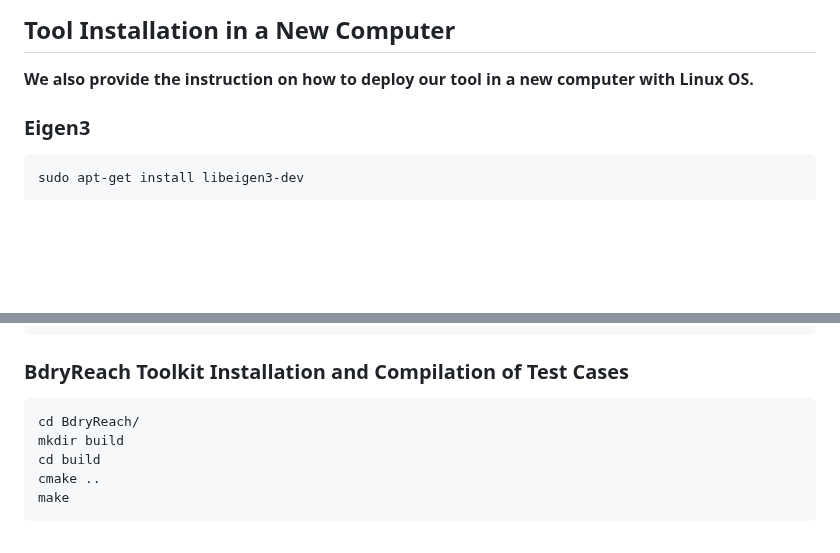
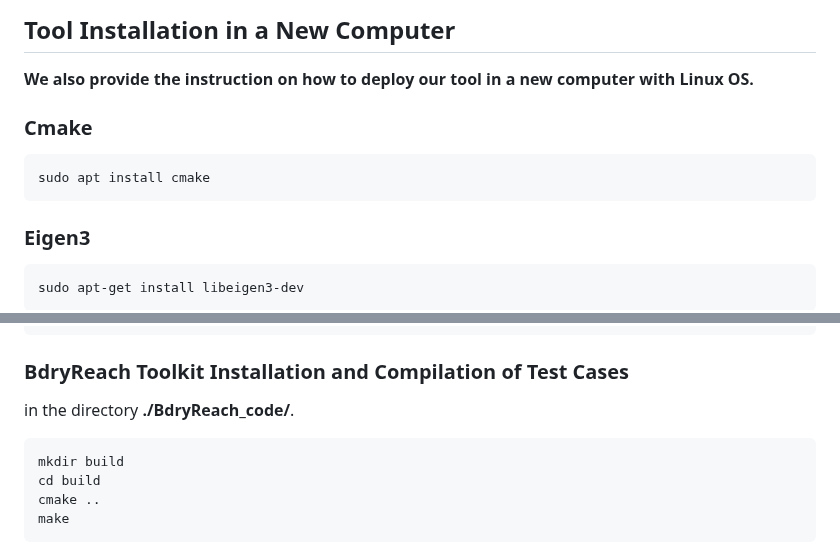
Before and after one commit to ASAG-ISCAS/BdryReach, a Markdown page: README1.md, 2 parts joined by grey strips. Rendered like a GitHub page; blank space fills up the shorter version.

````diff
--- a/README1.md
+++ b/README1.md
@@ -170,6 +170,10 @@ This project is licensed under the GNU GPLv3 License - see the [LICENSE](./ReadM
 ## Tool Installation in a New Computer
 **We also provide the instruction on how to deploy our tool in a new computer with Linux OS.**
 
+### Cmake
+```bash
+sudo apt install cmake
+```
 
 ###  Eigen3
 
@@ -210,8 +214,9 @@ sudo make install
 
 ### BdryReach Toolkit Installation and Compilation of Test Cases
 
+in the directory **./BdryReach_code/**.
+
 ```bash
-cd BdryReach/
 mkdir build
 cd build
 cmake ..
````
